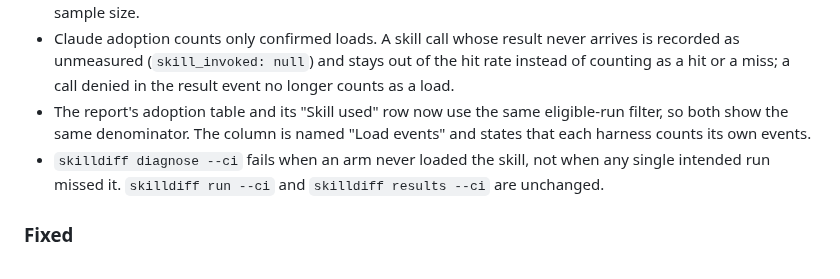
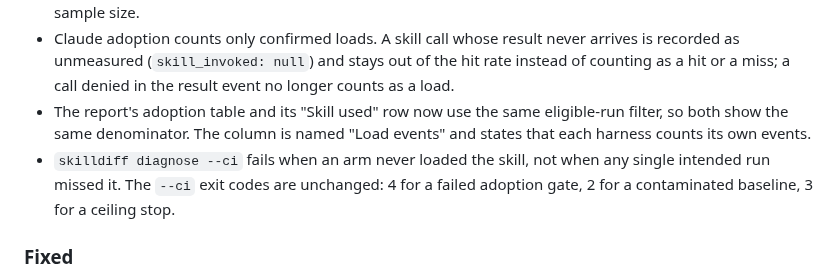
Before and after one commit to karangattu/skilldiff, a Markdown page: CHANGELOG.md, the part around the change. GitHub-like rendering.

Commit message:
docs(changelog): correct the --ci exit code note

```diff
--- a/CHANGELOG.md
+++ b/CHANGELOG.md
@@ -18,7 +18,7 @@ This project uses semantic versioning.
 - A hit rate needs three measured runs before it can judge an arm. Below that floor the arm is reported as thin evidence instead of failing. An arm that never loaded the skill in any measured run still fails at any sample size.
 - Claude adoption counts only confirmed loads. A skill call whose result never arrives is recorded as unmeasured (`skill_invoked: null`) and stays out of the hit rate instead of counting as a hit or a miss; a call denied in the result event no longer counts as a load.
 - The report's adoption table and its "Skill used" row now use the same eligible-run filter, so both show the same denominator. The column is named "Load events" and states that each harness counts its own events.
-- `skilldiff diagnose --ci` fails when an arm never loaded the skill, not when any single intended run missed it. `skilldiff run --ci` and `skilldiff results --ci` are unchanged.
+- `skilldiff diagnose --ci` fails when an arm never loaded the skill, not when any single intended run missed it. The `--ci` exit codes are unchanged: 4 for a failed adoption gate, 2 for a contaminated baseline, 3 for a ceiling stop.
 
 ### Fixed
 
```
